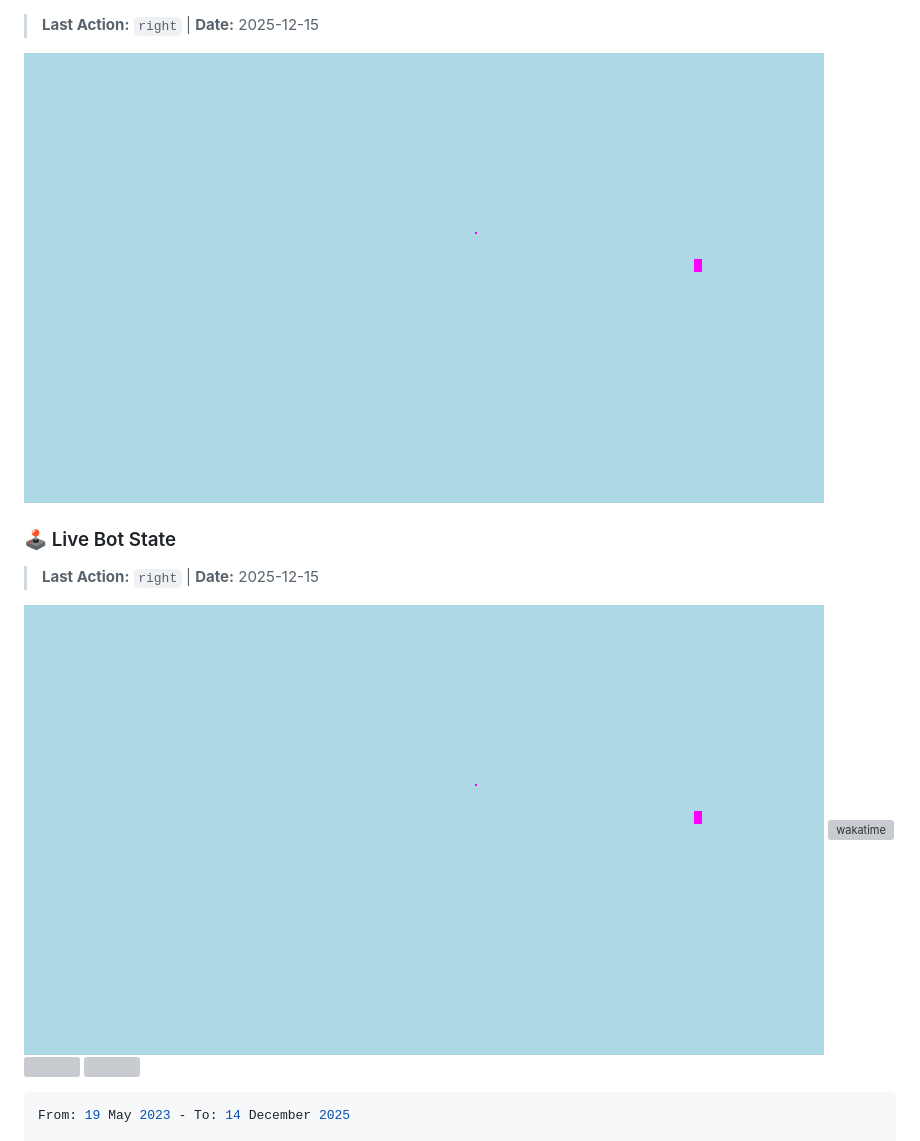
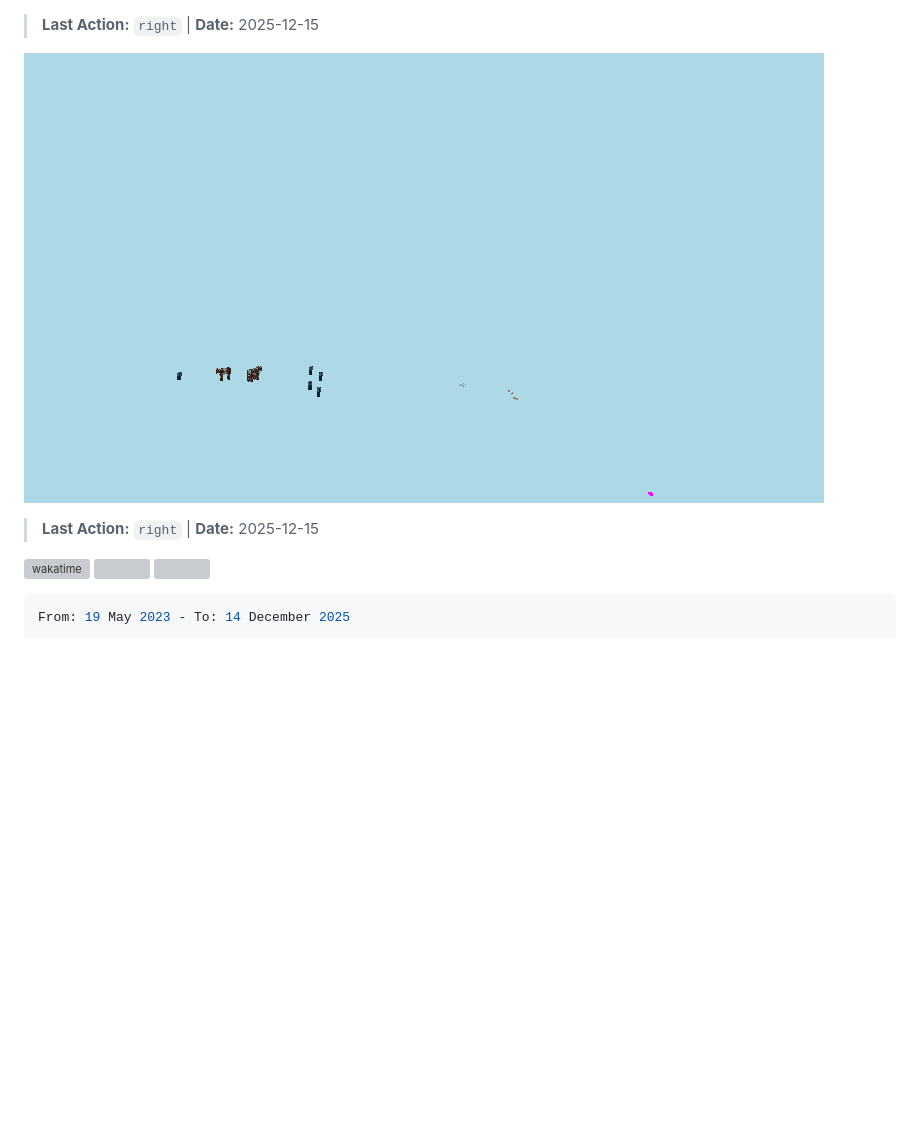
Before and after one commit to flatypus/flatypus, a Markdown page: README.md, the part around the change. Drawn GitHub-style; pictures changed too: mc-state.png; blank space fills up the shorter version; grey boxes are pictures that could not be loaded.

Commit message:
bot action: right

```diff
--- a/README.md
+++ b/README.md
@@ -1,10 +1,8 @@
 > **Last Action:** `right` | **Date:** 2025-12-15
 
 ![Bot View](https://github.com/flatypus/flatypus/blob/main/mc-state.png?raw=true)
-### 🕹️ Live Bot State
 > **Last Action:** `right` | **Date:** 2025-12-15
 
-![Bot View](https://github.com/flatypus/flatypus/blob/main/mc-state.png?raw=true)
 [![wakatime](https://wakatime.com/badge/user/00eead22-fb14-4dd0-ab8a-3625cafbd50d.svg)](https://wakatime.com/@00eead22-fb14-4dd0-ab8a-3625cafbd50d)
 ![](https://komarev.com/ghpvc/?username=flatypus)
 ![](https://pixel.flatypus.me/flatypus?type=tracker)
```
